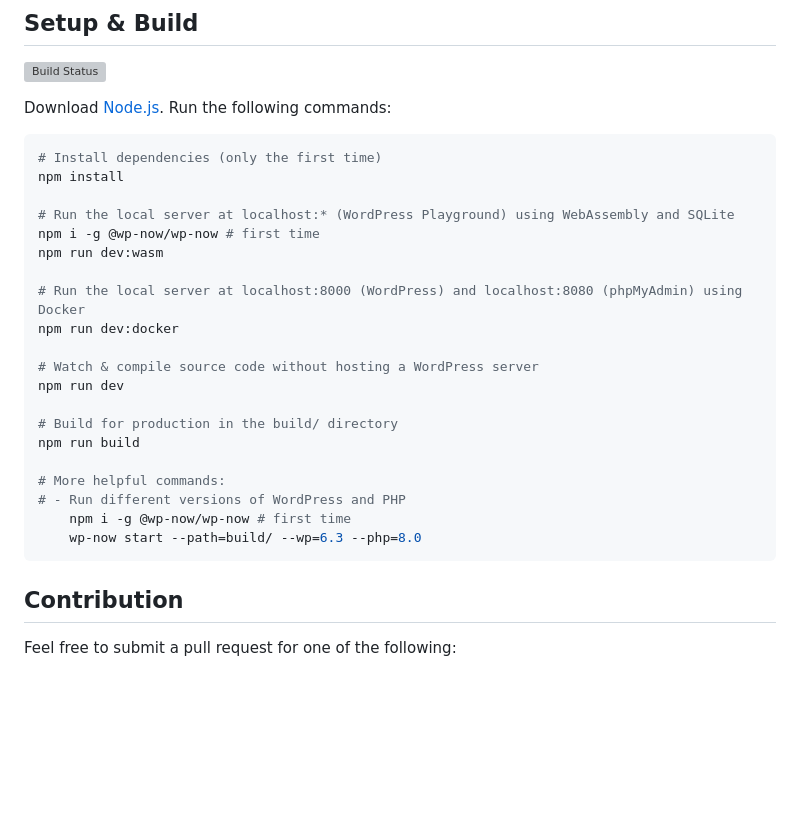
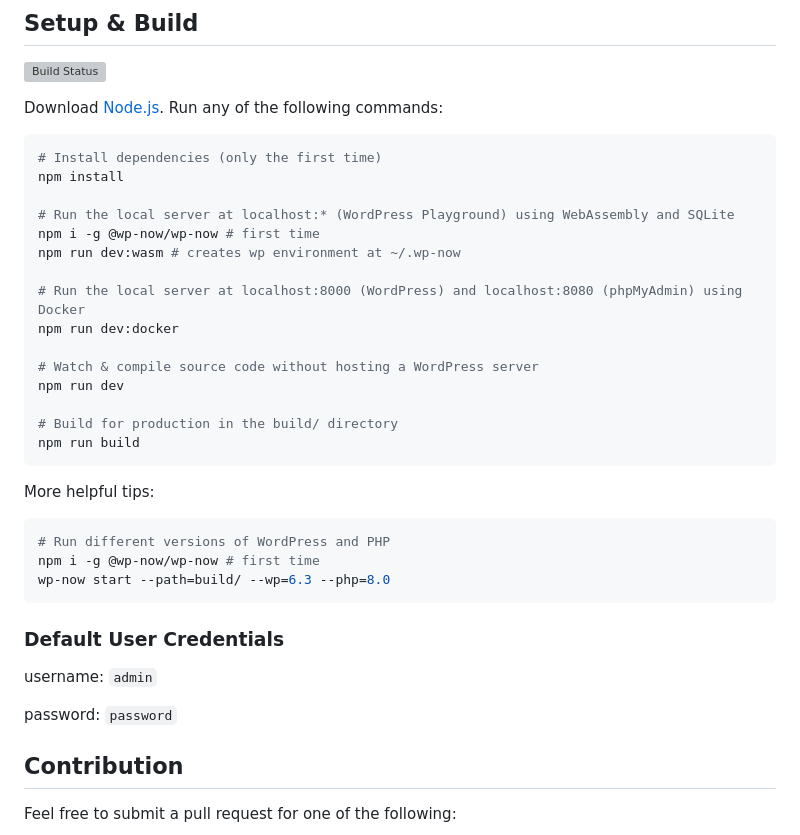
Before and after one commit to fatihbalsoy/material-board, a Markdown page: README.md, the part around the change. Rendered like a GitHub page; blank space fills up the shorter version; grey boxes are pictures that could not be loaded.

````diff
--- a/README.md
+++ b/README.md
@@ -73,7 +73,7 @@ Here are some of the available options:
 [![Build Status](https://img.shields.io/github/actions/workflow/status/fatihbalsoy/wp-material-design/build.yml)](https://github.com/fatihbalsoy/wp-material-design/actions/workflows/build.yml)
 
 Download [Node.js](https://nodejs.org/en/download/).
-Run the following commands:
+Run any of the following commands:
 
 ``` bash
 # Install dependencies (only the first time)
@@ -81,7 +81,7 @@ npm install
 
 # Run the local server at localhost:* (WordPress Playground) using WebAssembly and SQLite
 npm i -g @wp-now/wp-now # first time
-npm run dev:wasm
+npm run dev:wasm # creates wp environment at ~/.wp-now
 
 # Run the local server at localhost:8000 (WordPress) and localhost:8080 (phpMyAdmin) using Docker
 npm run dev:docker
@@ -91,12 +91,21 @@ npm run dev
 
 # Build for production in the build/ directory
 npm run build
+```
 
-# More helpful commands:
-# - Run different versions of WordPress and PHP
-    npm i -g @wp-now/wp-now # first time
-    wp-now start --path=build/ --wp=6.3 --php=8.0
+More helpful tips:
+
+```bash
+# Run different versions of WordPress and PHP
+npm i -g @wp-now/wp-now # first time
+wp-now start --path=build/ --wp=6.3 --php=8.0
 ```
+
+### Default User Credentials
+
+username: `admin`
+
+password: `password`
 
 ## Contribution
 
````
